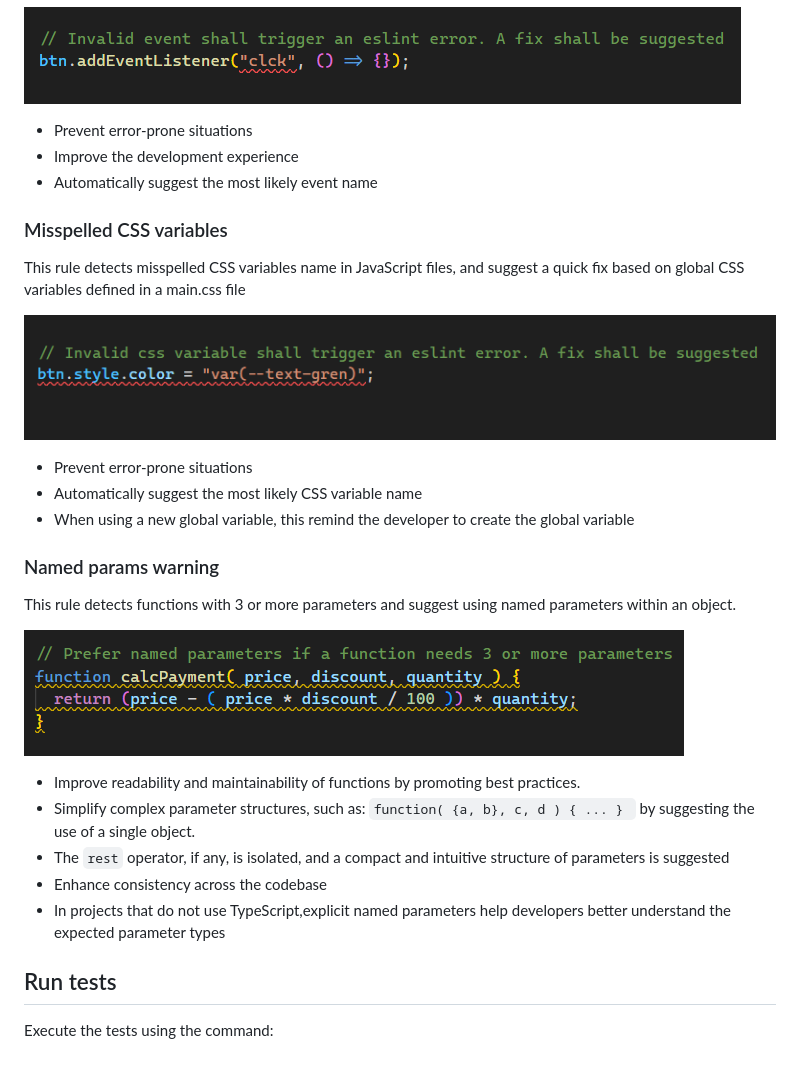
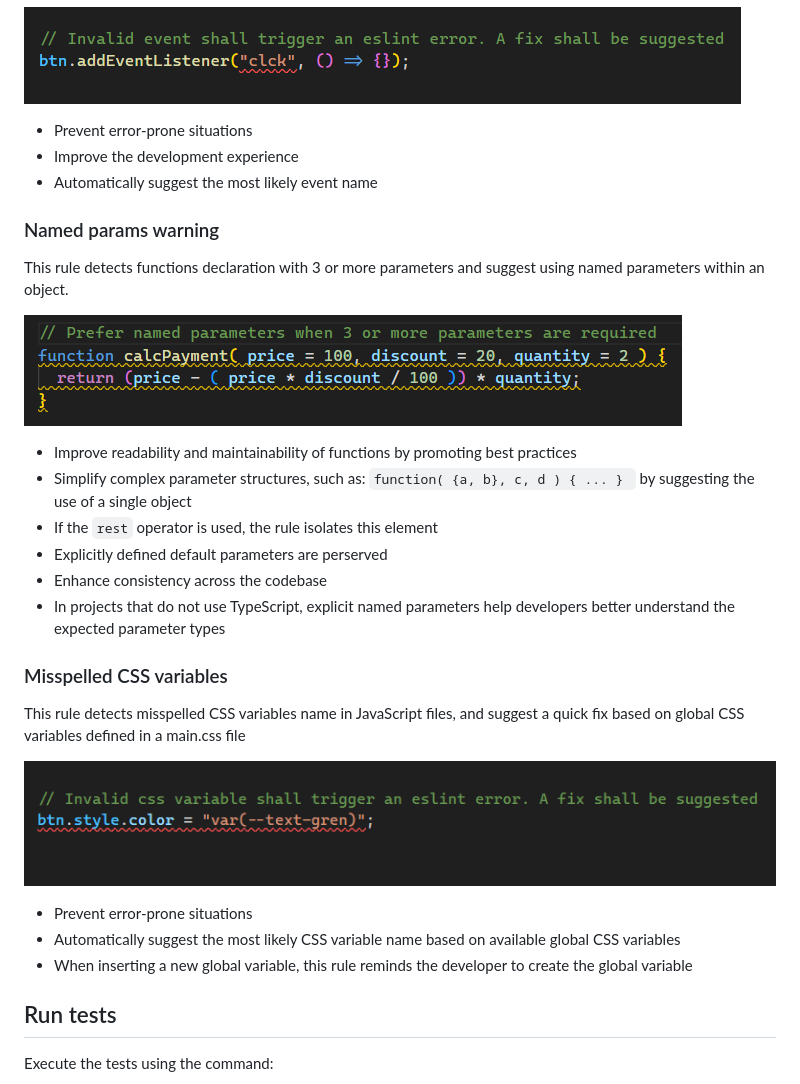
Before and after one commit to NicoloCavalli95horses/eslint-custom-rules, a Markdown page: README.md, the part around the change. Drawn GitHub-style; pictures changed too: public/assets/named_params_warn.png (deleted), public/assets/named_params_warning.png (added).

Commit message:
added tests for the name-parameters-warning rule, updated README file

````diff
--- a/README.md
+++ b/README.md
@@ -12,25 +12,26 @@ This rule detects misspelled events name and suggest a quick fix based on most c
 - Improve the development experience
 - Automatically suggest the most likely event name
 
+### Named params warning
+This rule detects functions declaration with 3 or more parameters and suggest using named parameters within an object.
+
+![named parameters warning](/public/assets/named_params_warning.png)
+
+- Improve readability and maintainability of functions by promoting best practices
+- Simplify complex parameter structures, such as: ```function( {a, b}, c, d ) { ... } ``` by suggesting the use of a single object
+- If the ```rest``` operator is used, the rule isolates this element
+- Explicitly defined default parameters are perserved
+- Enhance consistency across the codebase
+- In projects that do not use TypeScript, explicit named parameters help developers better understand the expected parameter types
+
 ### Misspelled CSS variables
 This rule detects misspelled CSS variables name in JavaScript files, and suggest a quick fix based on global CSS variables defined in a main.css file
 
 ![misspelled events name](/public/assets/css_var_error.png)
 
 - Prevent error-prone situations
-- Automatically suggest the most likely CSS variable name
-- When using a new global variable, this remind the developer to create the global variable
-
-### Named params warning
-This rule detects functions with 3 or more parameters and suggest using named parameters within an object.
-
-![named parameters warning](/public/assets/named_params_warn.png)
-
-- Improve readability and maintainability of functions by promoting best practices.
-- Simplify complex parameter structures, such as: ```function( {a, b}, c, d ) { ... } ``` by suggesting the use of a single object.
-- The ```rest``` operator, if any, is isolated, and a compact and intuitive structure of parameters is suggested
-- Enhance consistency across the codebase
-- In projects that do not use TypeScript,explicit named parameters help developers better understand the expected parameter types
+- Automatically suggest the most likely CSS variable name based on available global CSS variables
+- When inserting a new global variable, this rule reminds the developer to create the global variable
 
 ## Run tests
 Execute the tests using the command:
````
Also changed, not shown: 3 other files.
